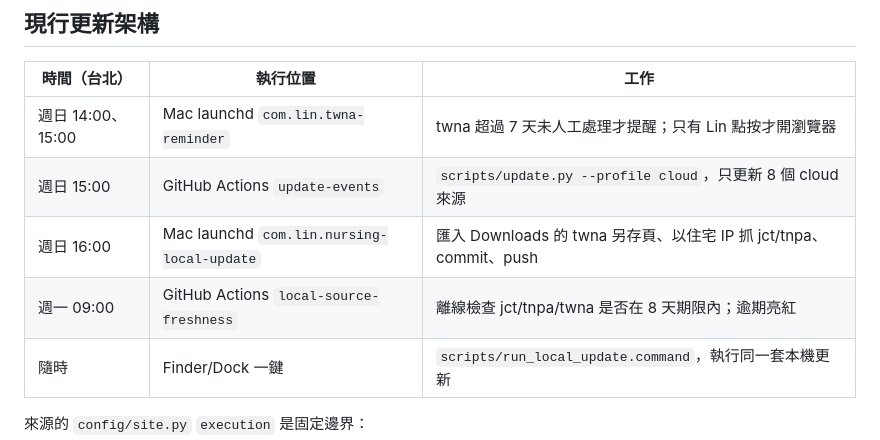
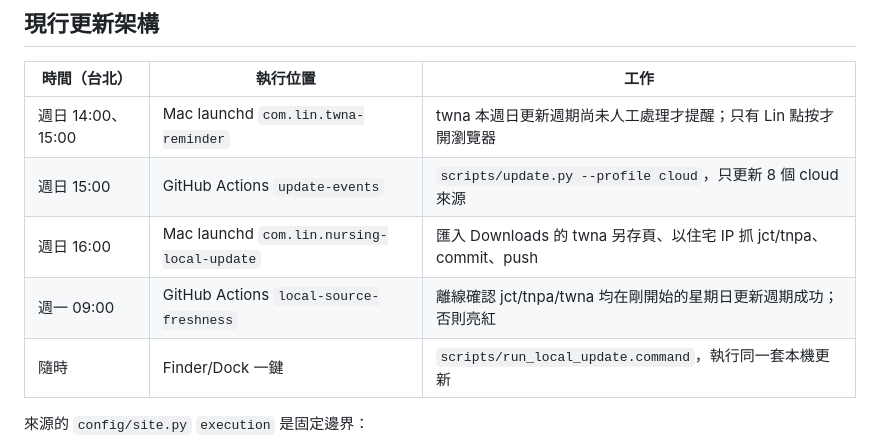
Before and after one commit to Healon/nursing-coursetw-lin, a Markdown page: HANDOFF.md, the part around the change. GitHub-like rendering.

Commit message:
docs: align handoff with weekly cycle

```diff
--- a/HANDOFF.md
+++ b/HANDOFF.md
@@ -7,10 +7,10 @@
 
 | 時間（台北） | 執行位置 | 工作 |
 |---|---|---|
-| 週日 14:00、15:00 | Mac launchd `com.lin.twna-reminder` | twna 超過 7 天未人工處理才提醒；只有 Lin 點按才開瀏覽器 |
+| 週日 14:00、15:00 | Mac launchd `com.lin.twna-reminder` | twna 本週日更新週期尚未人工處理才提醒；只有 Lin 點按才開瀏覽器 |
 | 週日 15:00 | GitHub Actions `update-events` | `scripts/update.py --profile cloud`，只更新 8 個 cloud 來源 |
 | 週日 16:00 | Mac launchd `com.lin.nursing-local-update` | 匯入 Downloads 的 twna 另存頁、以住宅 IP 抓 jct/tnpa、commit、push |
-| 週一 09:00 | GitHub Actions `local-source-freshness` | 離線檢查 jct/tnpa/twna 是否在 8 天期限內；逾期亮紅 |
+| 週一 09:00 | GitHub Actions `local-source-freshness` | 離線確認 jct/tnpa/twna 均在剛開始的星期日更新週期成功；否則亮紅 |
 | 隨時 | Finder/Dock 一鍵 | `scripts/run_local_update.command`，執行同一套本機更新 |
 
 來源的 `config/site.py` `execution` 是固定邊界：
```
